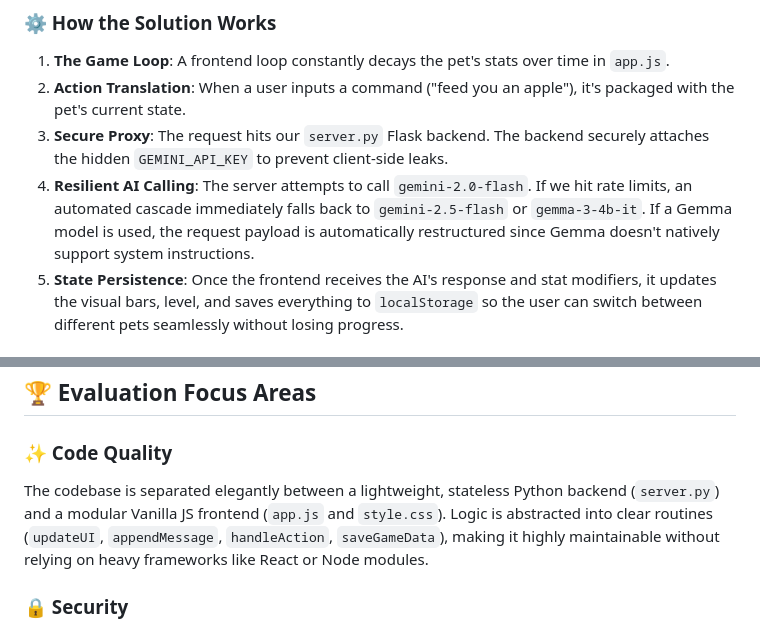
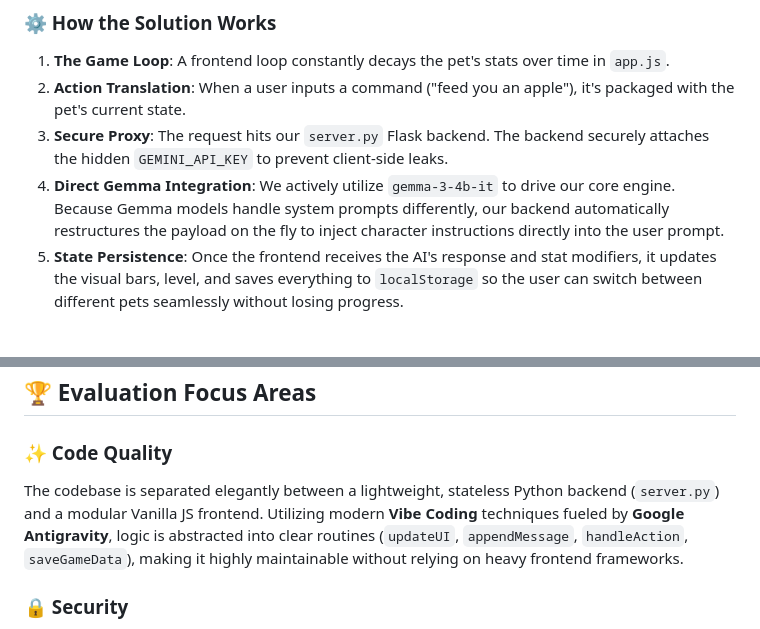
Before and after one commit to Mohitsinghal04/promptagotchi-ai, a Markdown page: README.md, 2 parts joined by grey strips. Rendered like a GitHub page.

```diff
--- a/README.md
+++ b/README.md
@@ -22,7 +22,7 @@ The AI is instructed to reply completely in character, but critically, it must a
 1. **The Game Loop**: A frontend loop constantly decays the pet's stats over time in `app.js`.
 2. **Action Translation**: When a user inputs a command ("feed you an apple"), it's packaged with the pet's current state.
 3. **Secure Proxy**: The request hits our `server.py` Flask backend. The backend securely attaches the hidden `GEMINI_API_KEY` to prevent client-side leaks.
-4. **Resilient AI Calling**: The server attempts to call `gemini-2.0-flash`. If we hit rate limits, an automated cascade immediately falls back to `gemini-2.5-flash` or `gemma-3-4b-it`. If a Gemma model is used, the request payload is automatically restructured since Gemma doesn't natively support system instructions.
+4. **Direct Gemma Integration**: We actively utilize `gemma-3-4b-it` to drive our core engine. Because Gemma models handle system prompts differently, our backend automatically restructures the payload on the fly to inject character instructions directly into the user prompt.
 5. **State Persistence**: Once the frontend receives the AI's response and stat modifiers, it updates the visual bars, level, and saves everything to `localStorage` so the user can switch between different pets seamlessly without losing progress.
 
 ### 🤔 Assumptions Made
@@ -35,7 +35,7 @@ The AI is instructed to reply completely in character, but critically, it must a
 ## 🏆 Evaluation Focus Areas
 
 ### ✨ Code Quality
-The codebase is separated elegantly between a lightweight, stateless Python backend (`server.py`) and a modular Vanilla JS frontend (`app.js` and `style.css`). Logic is abstracted into clear routines (`updateUI`, `appendMessage`, `handleAction`, `saveGameData`), making it highly maintainable without relying on heavy frameworks like React or Node modules.
+The codebase is separated elegantly between a lightweight, stateless Python backend (`server.py`) and a modular Vanilla JS frontend. Utilizing modern **Vibe Coding** techniques fueled by **Google Antigravity**, logic is abstracted into clear routines (`updateUI`, `appendMessage`, `handleAction`, `saveGameData`), making it highly maintainable without relying on heavy frontend frameworks.
 
 ### 🔒 Security
 All API communications are routed through `server.py`. The `GEMINI_API_KEY` is loaded strictly via `.env` on the backend, ensuring it is never exposed in the browser network tab or bundled in frontend code.
```
